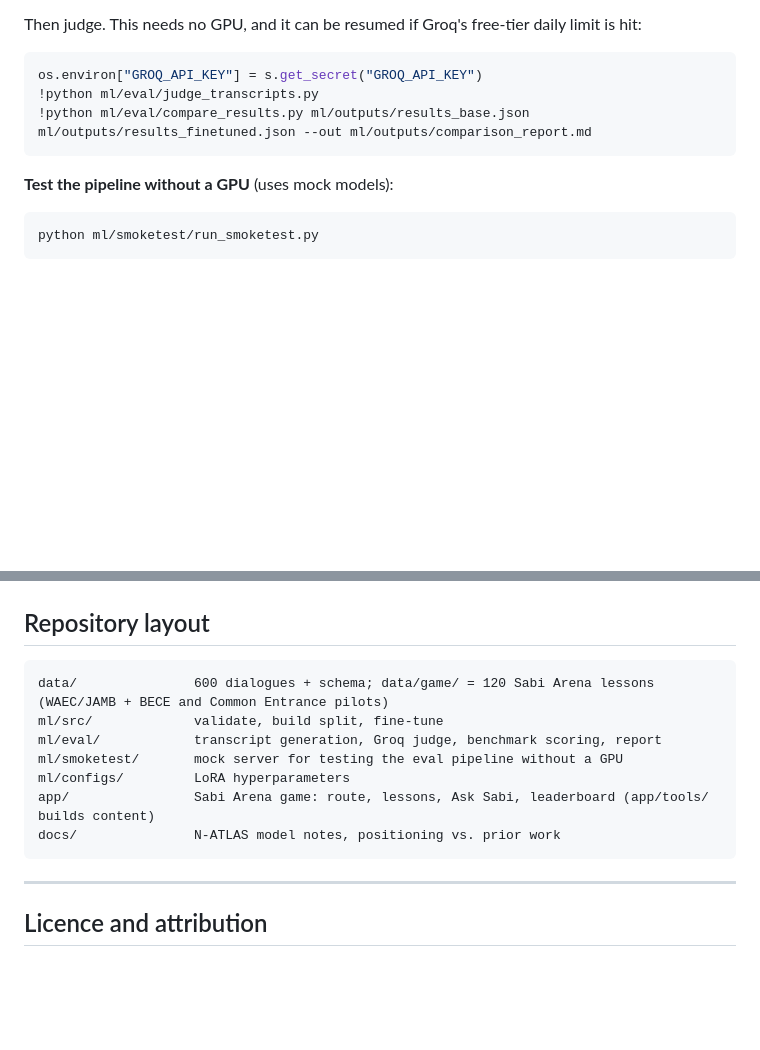
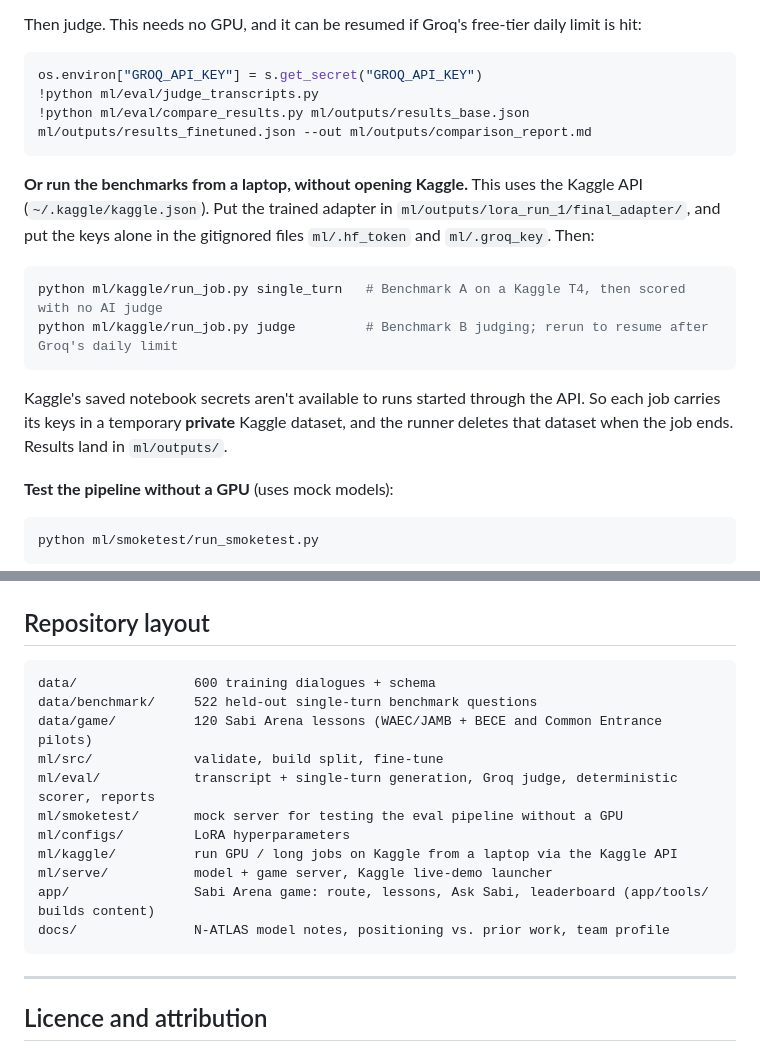
Before and after one commit to LovableLynx/sabi, a Markdown page: README.md, 2 parts joined by grey strips. Drawn GitHub-style; blank space fills up the shorter version.

````diff
--- a/README.md
+++ b/README.md
@@ -223,6 +244,13 @@ os.environ["GROQ_API_KEY"] = s.get_secret("GROQ_API_KEY")
 !python ml/eval/compare_results.py ml/outputs/results_base.json ml/outputs/results_finetuned.json --out ml/outputs/comparison_report.md
 ```
 
+**Or run the benchmarks from a laptop, without opening Kaggle.** This uses the Kaggle API (`~/.kaggle/kaggle.json`). Put the trained adapter in `ml/outputs/lora_run_1/final_adapter/`, and put the keys alone in the gitignored files `ml/.hf_token` and `ml/.groq_key`. Then:
+```bash
+python ml/kaggle/run_job.py single_turn   # Benchmark A on a Kaggle T4, then scored with no AI judge
+python ml/kaggle/run_job.py judge         # Benchmark B judging; rerun to resume after Groq's daily limit
+```
+Kaggle's saved notebook secrets aren't available to runs started through the API. So each job carries its keys in a temporary **private** Kaggle dataset, and the runner deletes that dataset when the job ends. Results land in `ml/outputs/`.
+
 **Test the pipeline without a GPU** (uses mock models):
 ```bash
 python ml/smoketest/run_smoketest.py
@@ -249,13 +277,17 @@ python app/tools/build_content.py
 ## Repository layout
 
 ```
-data/               600 dialogues + schema; data/game/ = 120 Sabi Arena lessons (WAEC/JAMB + BECE and Common Entrance pilots)
+data/               600 training dialogues + schema
+data/benchmark/     522 held-out single-turn benchmark questions
+data/game/          120 Sabi Arena lessons (WAEC/JAMB + BECE and Common Entrance pilots)
 ml/src/             validate, build split, fine-tune
-ml/eval/            transcript generation, Groq judge, benchmark scoring, report
+ml/eval/            transcript + single-turn generation, Groq judge, deterministic scorer, reports
 ml/smoketest/       mock server for testing the eval pipeline without a GPU
 ml/configs/         LoRA hyperparameters
+ml/kaggle/          run GPU / long jobs on Kaggle from a laptop via the Kaggle API
+ml/serve/           model + game server, Kaggle live-demo launcher
 app/                Sabi Arena game: route, lessons, Ask Sabi, leaderboard (app/tools/ builds content)
-docs/               N-ATLAS model notes, positioning vs. prior work
+docs/               N-ATLAS model notes, positioning vs. prior work, team profile
 ```
 
 ---
````
Also changed, not shown: other parts of README.md (+24 -3 lines).
